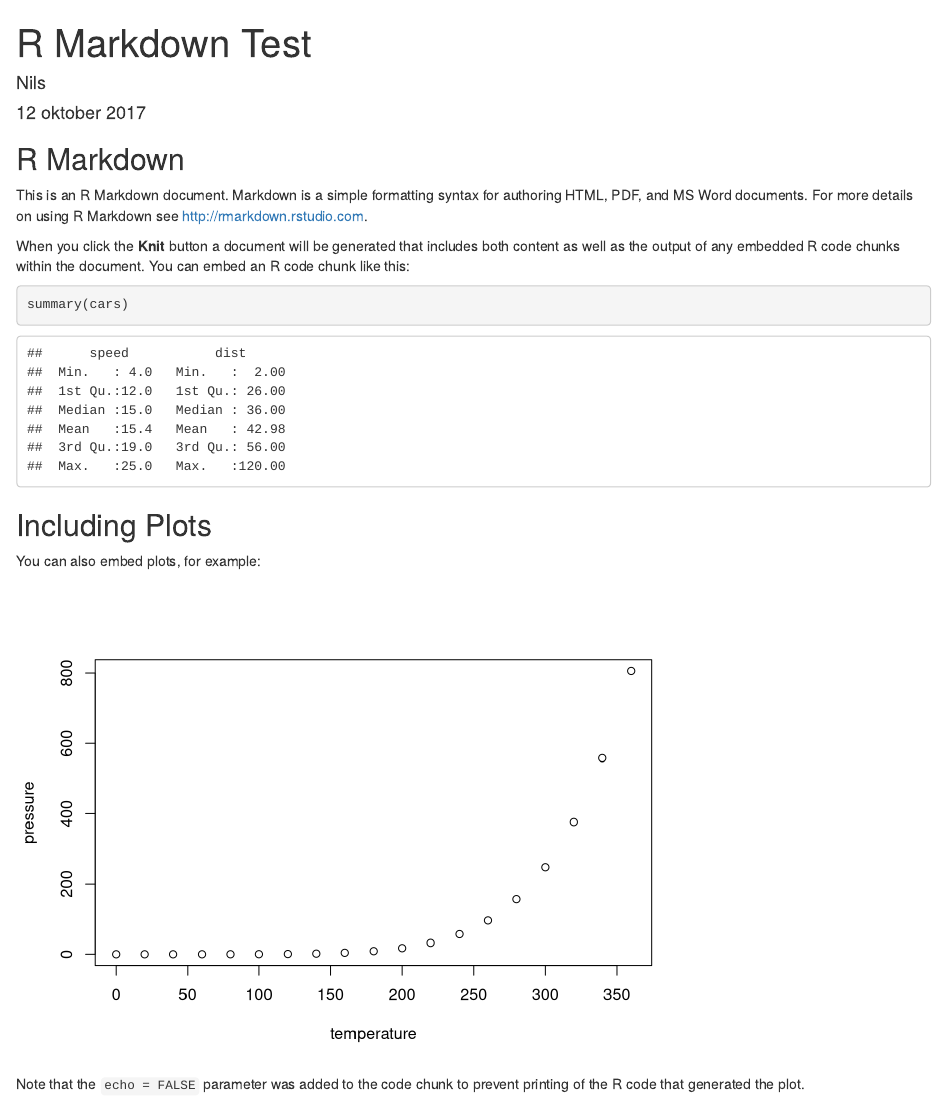
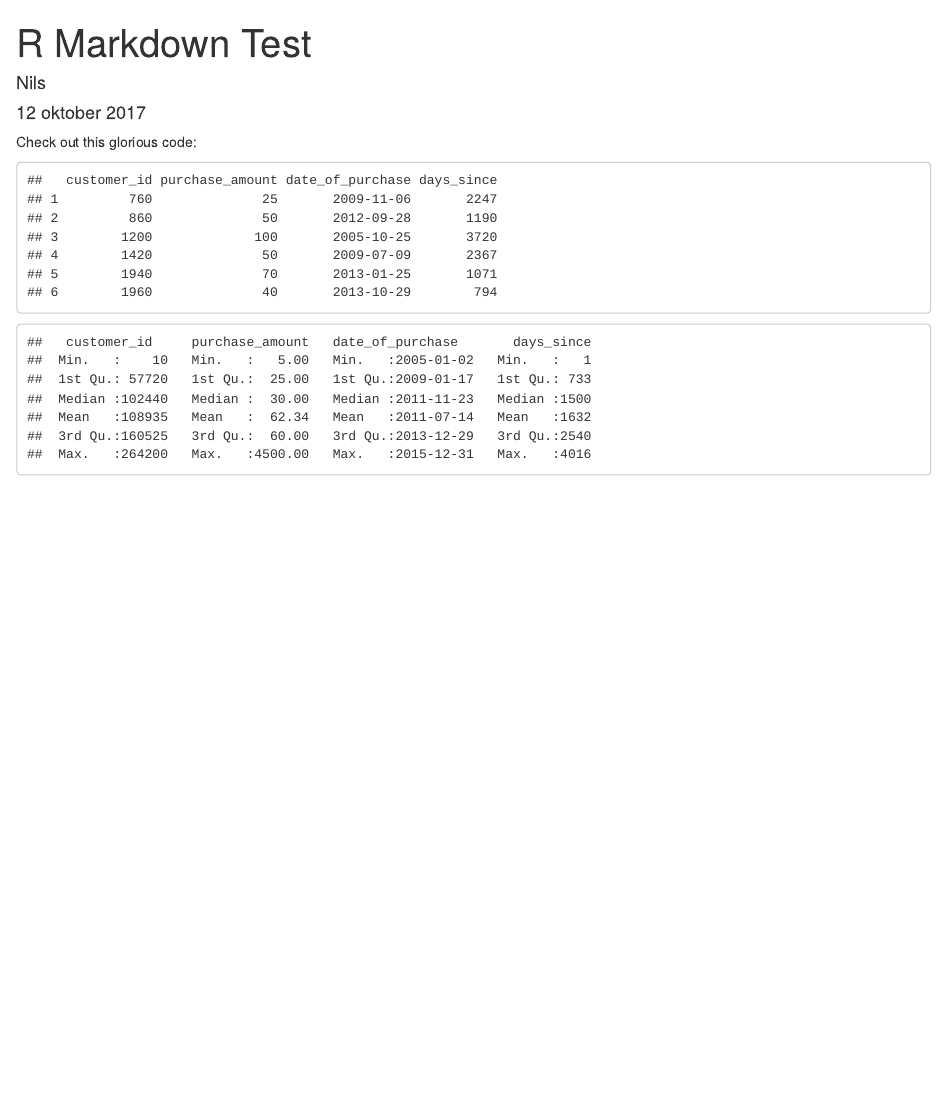
Before and after one commit to nilsrandau/Marketing-Analytics, an R Markdown document (RMarkdownTest.rmd): the page in a window 1100 px wide, from its top. Rendered offline with R 4.5, knitr and Pandoc, with nearby package versions.

Commit message:
Updated .rmd file

````diff
--- a/RMarkdownTest.rmd
+++ b/RMarkdownTest.rmd
@@ -7,25 +7,20 @@ output:
 ---
 
 ```{r setup, include=FALSE}
-knitr::opts_chunk$set(echo = TRUE)
+knitr::opts_chunk$set(echo = FALSE)
 ```
 
-## R Markdown
+Check out this glorious code:
 
-This is an R Markdown document. Markdown is a simple formatting syntax for authoring HTML, PDF, and MS Word documents. For more details on using R Markdown see <http://rmarkdown.rstudio.com>.
+```{r}
+data = read.delim(file = 'purchases.txt', header = FALSE, sep = '\t', dec = '.')
 
-When you click the **Knit** button a document will be generated that includes both content as well as the output of any embedded R code chunks within the document. You can embed an R code chunk like this:
+colnames(data) = c('customer_id', 'purchase_amount', 'date_of_purchase')
+data$date_of_purchase = as.Date(data$date_of_purchase, "%Y-%m-%d")
+data$days_since       = as.numeric(difftime(time1 = "2016-01-01",
+                                            time2 = data$date_of_purchase,
+                                            units = "days"))
 
-```{r cars}
-summary(cars)
+head(data)
+summary(data)
 ```
-
-## Including Plots
-
-You can also embed plots, for example:
-
-```{r pressure, echo=FALSE}
-plot(pressure)
-```
-
-Note that the `echo = FALSE` parameter was added to the code chunk to prevent printing of the R code that generated the plot.
````
